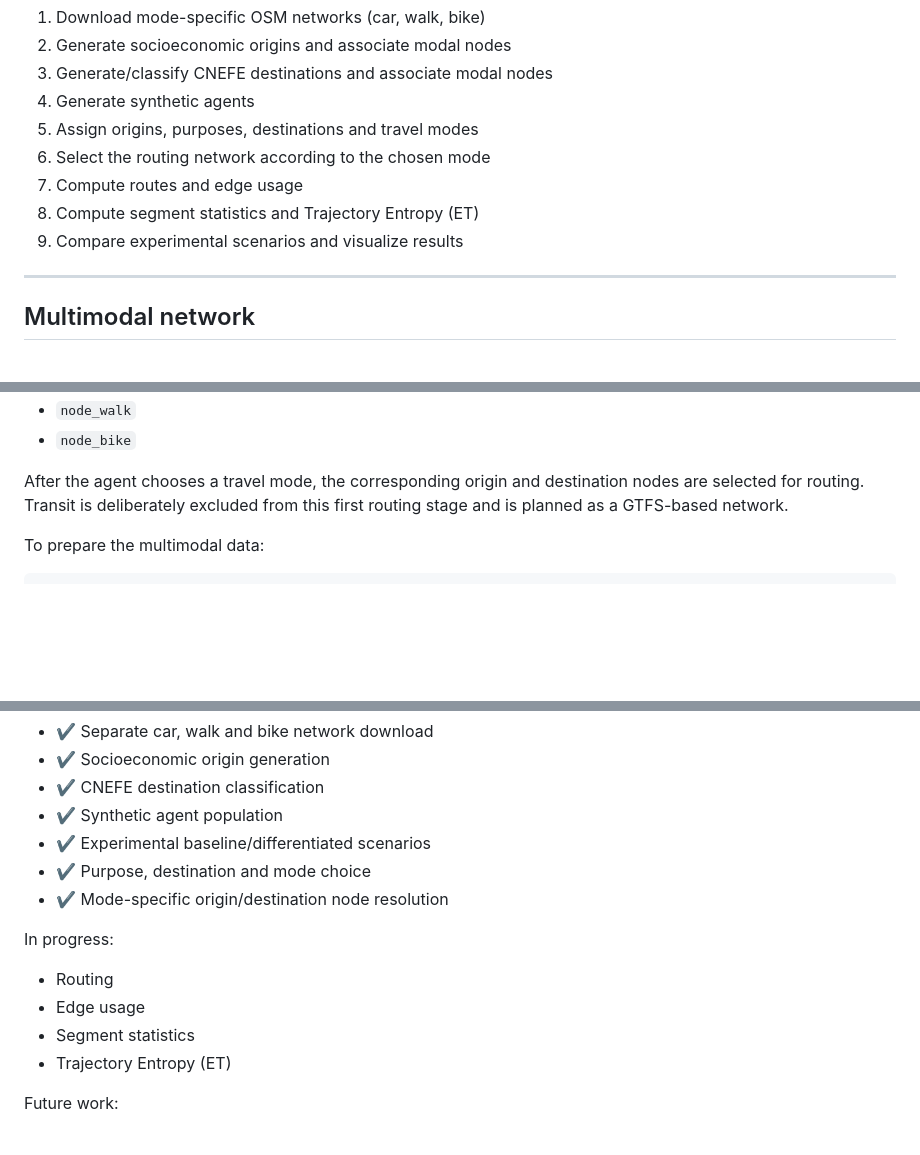
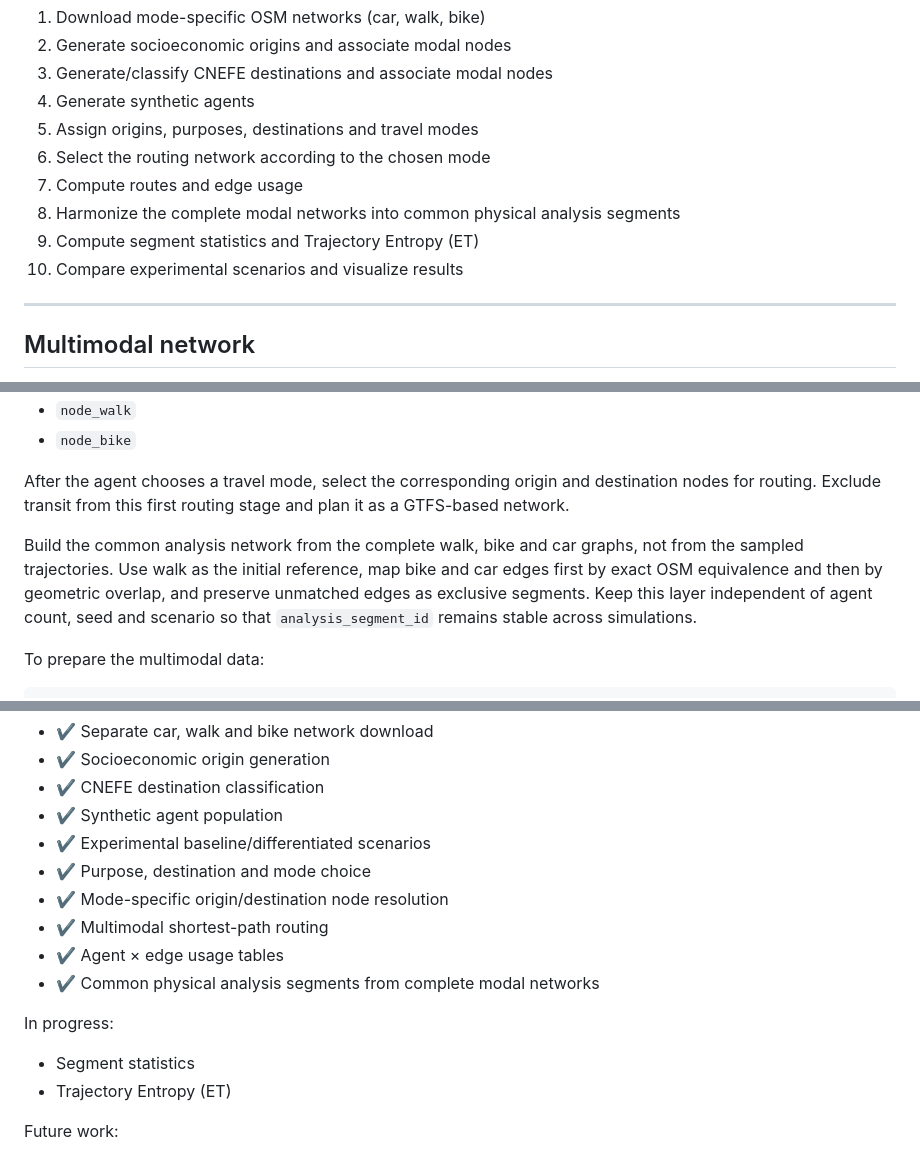
Before and after one commit to S-Behling/EtPilot, a Markdown page: README.md, 3 parts joined by grey strips. GitHub-like rendering; blank space fills up the shorter version.

Commit message:
Document full-network analysis segment layer

```diff
--- a/README.md
+++ b/README.md
@@ -113,8 +113,9 @@ The project is organized as a sequential research pipeline:
 5. Assign origins, purposes, destinations and travel modes
 6. Select the routing network according to the chosen mode
 7. Compute routes and edge usage
-8. Compute segment statistics and Trajectory Entropy (ET)
-9. Compare experimental scenarios and visualize results
+8. Harmonize the complete modal networks into common physical analysis segments
+9. Compute segment statistics and Trajectory Entropy (ET)
+10. Compare experimental scenarios and visualize results
 
 ---
 
@@ -133,9 +134,16 @@ Each point stores a mode-specific nearest node:
 - `node_walk`
 - `node_bike`
 
-After the agent chooses a travel mode, the corresponding origin and
-destination nodes are selected for routing. Transit is deliberately excluded
-from this first routing stage and is planned as a GTFS-based network.
+After the agent chooses a travel mode, select the corresponding origin and
+destination nodes for routing. Exclude transit from this first routing stage
+and plan it as a GTFS-based network.
+
+Build the common analysis network from the complete walk, bike and car
+graphs, not from the sampled trajectories. Use walk as the initial reference,
+map bike and car edges first by exact OSM equivalence and then by geometric
+overlap, and preserve unmatched edges as exclusive segments. Keep this layer
+independent of agent count, seed and scenario so that `analysis_segment_id`
+remains stable across simulations.
 
 To prepare the multimodal data:
 
@@ -156,11 +164,12 @@ Current implementation:
 - ✔ Experimental baseline/differentiated scenarios
 - ✔ Purpose, destination and mode choice
 - ✔ Mode-specific origin/destination node resolution
+- ✔ Multimodal shortest-path routing
+- ✔ Agent × edge usage tables
+- ✔ Common physical analysis segments from complete modal networks
 
 In progress:
 
-- Routing
-- Edge usage
 - Segment statistics
 - Trajectory Entropy (ET)
 
```
